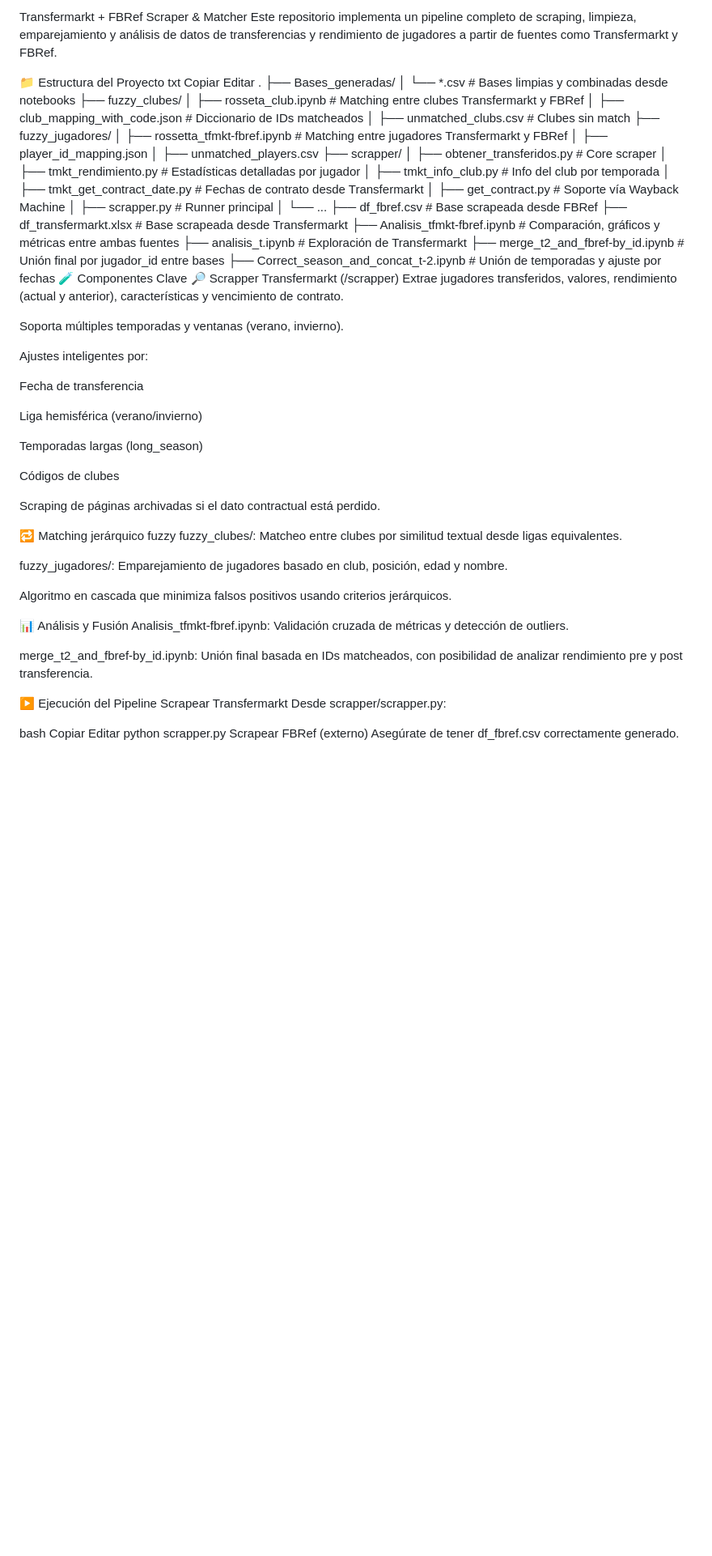
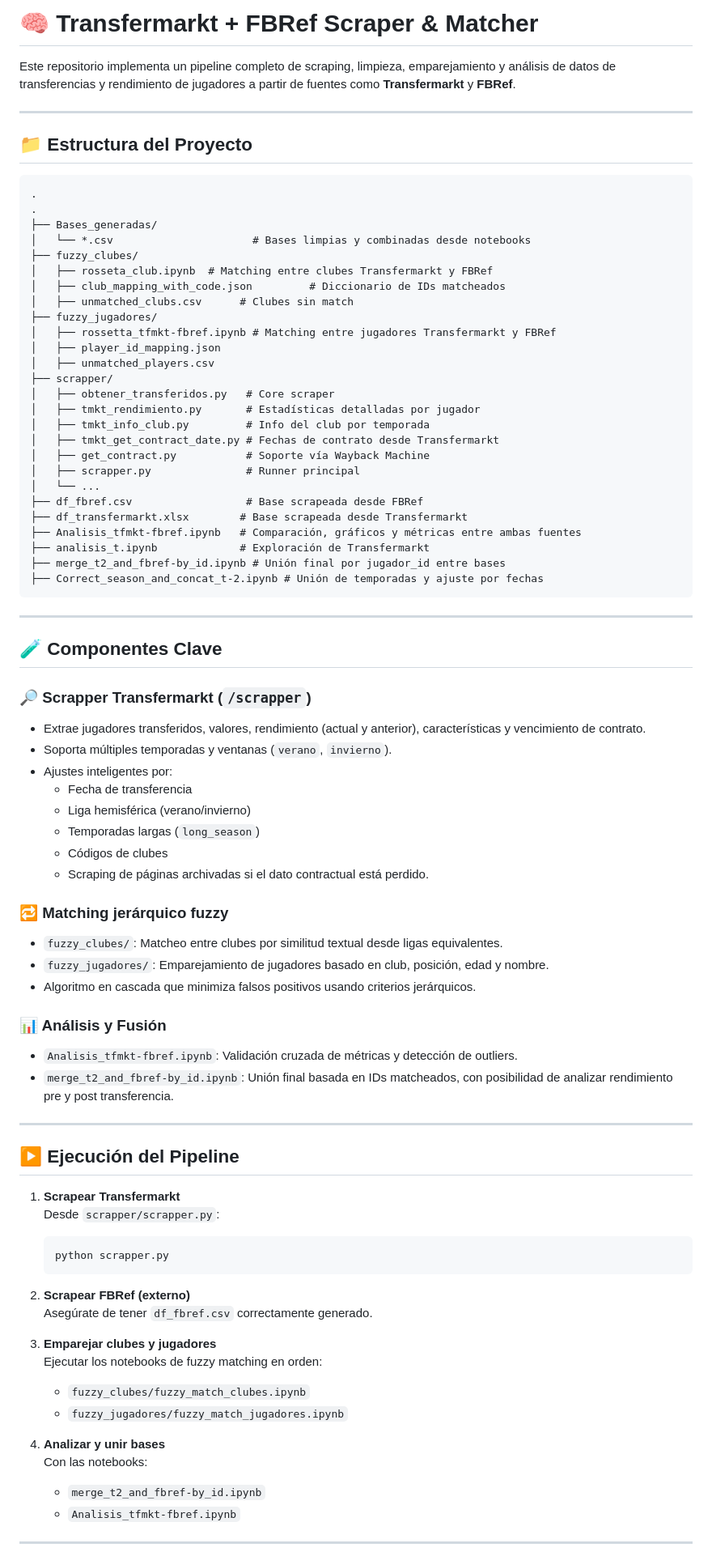
Before and after one commit to jfjvallaris/Master-Tesis, a Markdown page: README.md, the part around one of its changes. Shown at 81% size. Rendered like a GitHub page; blank space fills up the shorter version.

````diff
--- a/README.md
+++ b/README.md
@@ -1,10 +1,13 @@
-Transfermarkt + FBRef Scraper & Matcher
-Este repositorio implementa un pipeline completo de scraping, limpieza, emparejamiento y análisis de datos de transferencias y rendimiento de jugadores a partir de fuentes como Transfermarkt y FBRef.
+# 🧠 Transfermarkt + FBRef Scraper & Matcher
 
-📁 Estructura del Proyecto
-txt
-Copiar
-Editar
+Este repositorio implementa un pipeline completo de scraping, limpieza, emparejamiento y análisis de datos de transferencias y rendimiento de jugadores a partir de fuentes como **Transfermarkt** y **FBRef**.
+
+---
+
+## 📁 Estructura del Proyecto
+
+```
+.
 .
 ├── Bases_generadas/
 │   └── *.csv                      # Bases limpias y combinadas desde notebooks
@@ -30,44 +33,55 @@ Editar
 ├── analisis_t.ipynb             # Exploración de Transfermarkt
 ├── merge_t2_and_fbref-by_id.ipynb # Unión final por jugador_id entre bases
 ├── Correct_season_and_concat_t-2.ipynb # Unión de temporadas y ajuste por fechas
-🧪 Componentes Clave
-🔎 Scrapper Transfermarkt (/scrapper)
-Extrae jugadores transferidos, valores, rendimiento (actual y anterior), características y vencimiento de contrato.
+```
 
-Soporta múltiples temporadas y ventanas (verano, invierno).
+---
 
-Ajustes inteligentes por:
+## 🧪 Componentes Clave
 
-Fecha de transferencia
+### 🔎 Scrapper Transfermarkt (`/scrapper`)
+- Extrae jugadores transferidos, valores, rendimiento (actual y anterior), características y vencimiento de contrato.
+- Soporta múltiples temporadas y ventanas (`verano`, `invierno`).
+- Ajustes inteligentes por:
+  - Fecha de transferencia
+  - Liga hemisférica (verano/invierno)
+  - Temporadas largas (`long_season`)
+  - Códigos de clubes
+  - Scraping de páginas archivadas si el dato contractual está perdido.
 
-Liga hemisférica (verano/invierno)
+### 🔁 Matching jerárquico fuzzy
+- `fuzzy_clubes/`: Matcheo entre clubes por similitud textual desde ligas equivalentes.
+- `fuzzy_jugadores/`: Emparejamiento de jugadores basado en club, posición, edad y nombre.
+- Algoritmo en cascada que minimiza falsos positivos usando criterios jerárquicos.
 
-Temporadas largas (long_season)
+### 📊 Análisis y Fusión
+- `Analisis_tfmkt-fbref.ipynb`: Validación cruzada de métricas y detección de outliers.
+- `merge_t2_and_fbref-by_id.ipynb`: Unión final basada en IDs matcheados, con posibilidad de analizar rendimiento pre y post transferencia.
 
-Códigos de clubes
+---
 
-Scraping de páginas archivadas si el dato contractual está perdido.
+## ▶️ Ejecución del Pipeline
 
-🔁 Matching jerárquico fuzzy
-fuzzy_clubes/: Matcheo entre clubes por similitud textual desde ligas equivalentes.
+1. **Scrapear Transfermarkt**
+   Desde `scrapper/scrapper.py`:
 
-fuzzy_jugadores/: Emparejamiento de jugadores basado en club, posición, edad y nombre.
+   ```bash
+   python scrapper.py
+   ```
 
-Algoritmo en cascada que minimiza falsos positivos usando criterios jerárquicos.
+2. **Scrapear FBRef (externo)**
+   Asegúrate de tener `df_fbref.csv` correctamente generado.
 
-📊 Análisis y Fusión
-Analisis_tfmkt-fbref.ipynb: Validación cruzada de métricas y detección de outliers.
+3. **Emparejar clubes y jugadores**
+   Ejecutar los notebooks de fuzzy matching en orden:
 
-merge_t2_and_fbref-by_id.ipynb: Unión final basada en IDs matcheados, con posibilidad de analizar rendimiento pre y post transferencia.
+   - `fuzzy_clubes/fuzzy_match_clubes.ipynb`
+   - `fuzzy_jugadores/fuzzy_match_jugadores.ipynb`
 
-▶️ Ejecución del Pipeline
-Scrapear Transfermarkt
-Desde scrapper/scrapper.py:
+4. **Analizar y unir bases**
+   Con las notebooks:
+   - `merge_t2_and_fbref-by_id.ipynb`
+   - `Analisis_tfmkt-fbref.ipynb`
 
-bash
-Copiar
-Editar
-python scrapper.py
-Scrapear FBRef (externo)
-Asegúrate de tener df_fbref.csv correctamente generado.
+---
 
````
Also changed, not shown: other parts of README.md (+13 -22 lines).
